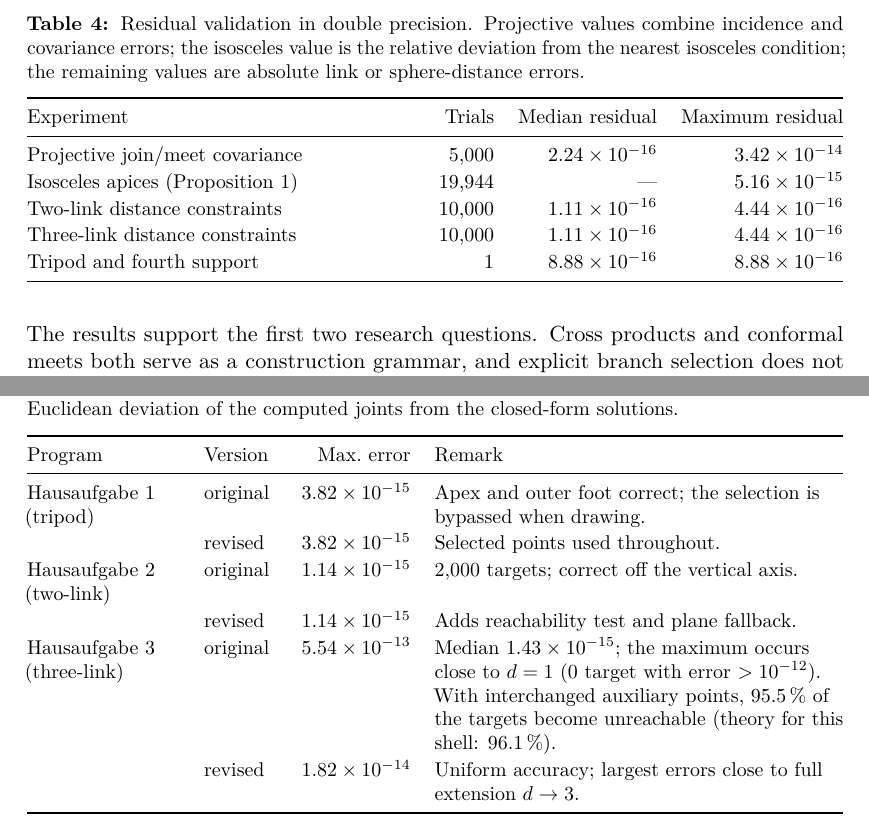
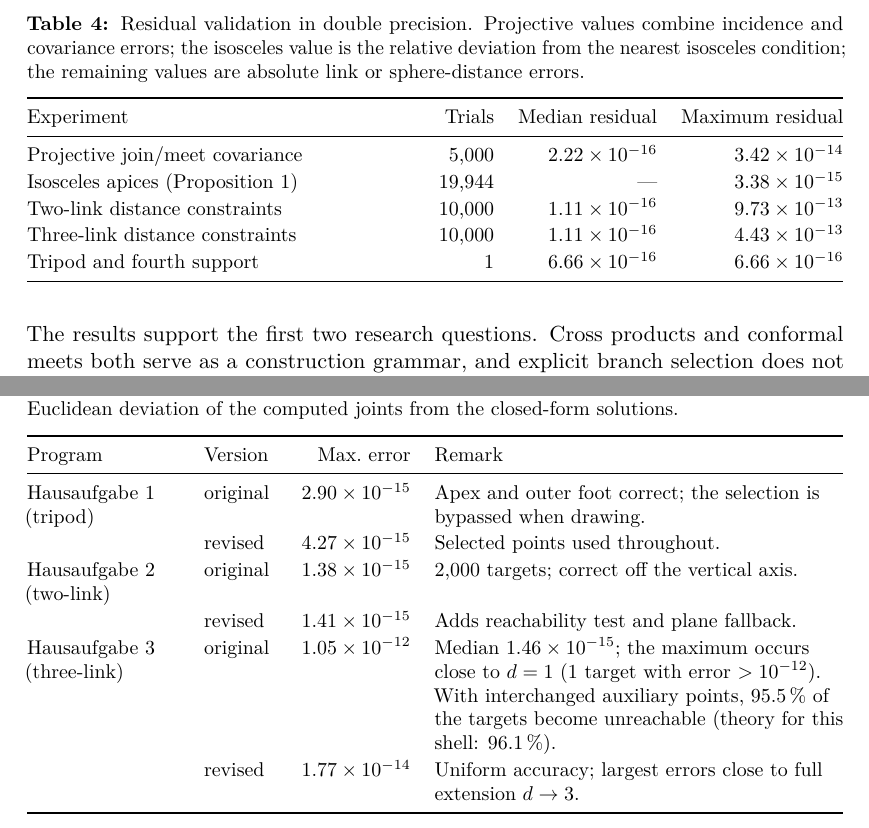
Before and after one commit to yanaosinchuk/cga-robot-kinematics, a LaTeX document (paper/main.tex, which reads results/results.tex): two parts of pages 23 and 25 of 36, joined at a grey line, cut so that both start at the same text. Compiled offline with pdfLaTeX.

Commit message:
Refresh audited numerical results, figures, and report [skip ci]

```diff
--- a/results/results.tex
+++ b/results/results.tex
@@ -5,14 +5,14 @@
 \newcommand{\ThreeLinkTrials}{10,000}
 \newcommand{\IsoTrials}{19,944}
 \newcommand{\IsoMismatch}{0}
-\newcommand{\IsoMaximum}{$5.16\times 10^{-15}$}
-\newcommand{\ProjectiveMedian}{$2.24\times 10^{-16}$}
+\newcommand{\IsoMaximum}{$3.38\times 10^{-15}$}
+\newcommand{\ProjectiveMedian}{$2.22\times 10^{-16}$}
 \newcommand{\ProjectiveMaximum}{$3.42\times 10^{-14}$}
 \newcommand{\TwoLinkMedian}{$1.11\times 10^{-16}$}
-\newcommand{\TwoLinkMaximum}{$4.44\times 10^{-16}$}
+\newcommand{\TwoLinkMaximum}{$9.73\times 10^{-13}$}
 \newcommand{\ThreeLinkMedian}{$1.11\times 10^{-16}$}
-\newcommand{\ThreeLinkMaximum}{$4.44\times 10^{-16}$}
-\newcommand{\TripodMaximum}{$8.88\times 10^{-16}$}
+\newcommand{\ThreeLinkMaximum}{$4.43\times 10^{-13}$}
+\newcommand{\TripodMaximum}{$6.66\times 10^{-16}$}
 \newcommand{\ApexCoordinates}{(0.9990,\,0.9995,\,1.4970)}
 \newcommand{\FourthFootCoordinates}{(1.3667,\,0.0000,\,1.7724)}
 \newcommand{\InnerFootCoordinates}{(0.6313,\,0.0000,\,1.2216)}
@@ -20,14 +20,11 @@
 \newcommand{\MarginOut}{0.304}
 \newcommand{\MarginIn}{-0.459}
 \newcommand{\CGATrials}{2,000}
-\newcommand{\CGATwoOrig}{$1.14\times 10^{-15}$}
-\newcommand{\CGATwoRev}{$1.14\times 10^{-15}$}
-\newcommand{\CGAThreeOrig}{$5.54\times 10^{-13}$}
-\newcommand{\CGAThreeOrigMedian}{$1.43\times 10^{-15}$}
-\newcommand{\CGAThreeRev}{$1.82\times 10^{-14}$}
-\newcommand{\CGAThreeBad}{0}
+\newcommand{\CGATwoOrig}{$1.38\times 10^{-15}$}
+\newcommand{\CGATwoRev}{$1.41\times 10^{-15}$}
+\newcommand{\CGAThreeOrig}{$1.05\times 10^{-12}$}
+\newcommand{\CGAThreeOrigMedian}{$1.46\times 10^{-15}$}
+\newcommand{\CGAThreeRev}{$1.77\times 10^{-14}$}
+\newcommand{\CGAThreeBad}{1}
 \newcommand{\CGAThreeSwapFail}{95.5}
-\newcommand{\CGATripodOrig}{$3.82\times 10^{-15}$}
-\newcommand{\CGATripodRev}{$3.82\times 10^{-15}$}
-\newcommand{\ThreeSingOrig}{$1.09\times 10^{-9}$}
-\newcommand{\ThreeSingRevMax}{$6.27\times 10^{-16}$}
+\newcommand{\CGATripodOrig}{$2.90\times 10^{-15}$}
```
Also changed, not shown: figures/isosceles_locus.pdf, figures/kinematic_constructions.pdf, figures/projective_constructions.pdf, figures/stability_analysis.pdf, figures/stability_analysis.png, figures/tripod_construction.pdf, paper/from_ideal_points_to_robot_joints.pdf, results/results.tex (3 more changed lines), 1 other file.
